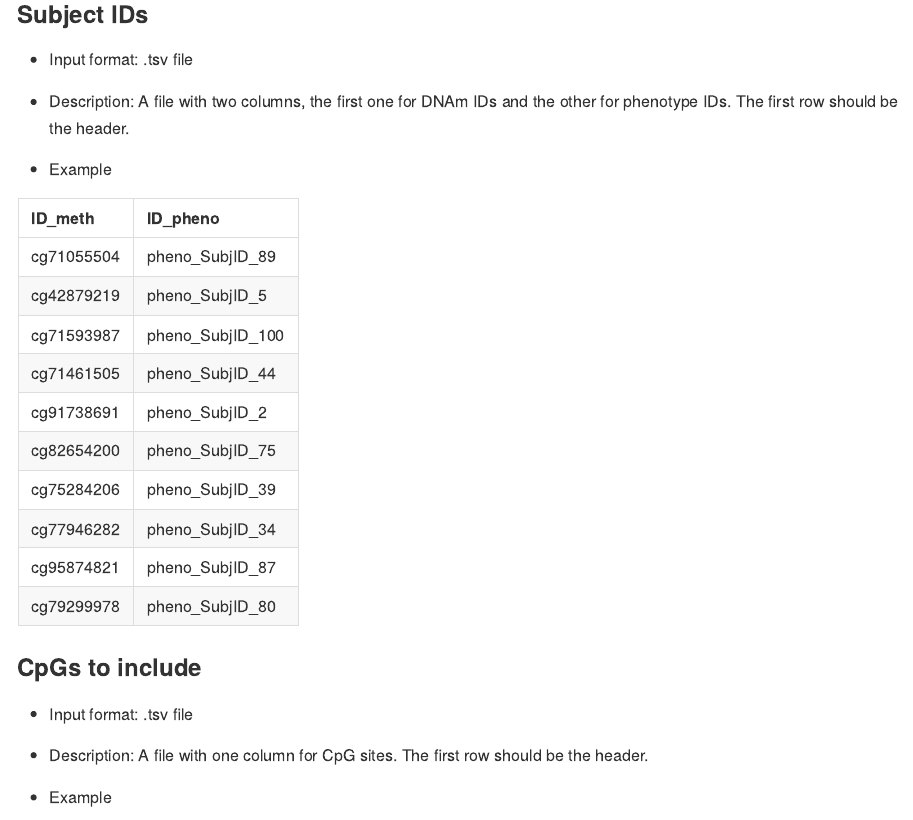
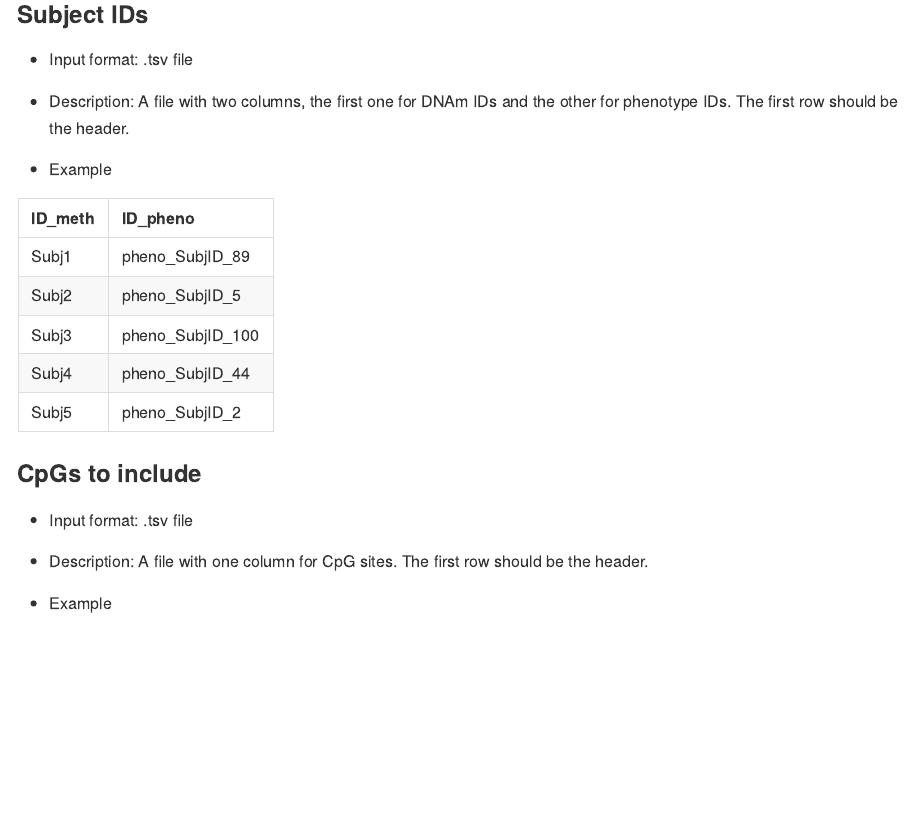
Before and after one commit to xshen796/DNAm_utils, an R Markdown document (LASSO_DNAm.Rmd): the page in a window 1100 px wide, from 2690 px down. Rendered offline with R 4.5, knitr and Pandoc, with nearby package versions; code that draws random numbers runs with fixed seeds of ours.

Commit message:
LASSO training

````diff
--- a/LASSO_DNAm.Rmd
+++ b/LASSO_DNAm.Rmd
@@ -74,7 +74,7 @@ kable(D_PHENO)
 -   Example
 
 ```{r,echo=FALSE}
-D_IDs = data.frame(ID_meth=rownames(D_METH),ID_pheno=sample(1:100,10) %>% paste0('pheno_SubjID_',.))
+D_IDs = data.frame(ID_meth=colnames(D_METH),ID_pheno=sample(1:100,5) %>% paste0('pheno_SubjID_',.))
 kable(D_IDs)
 ```
 
````
Also changed, not shown: LASSO_DNAm.html, LASSO_DNAm.md.
